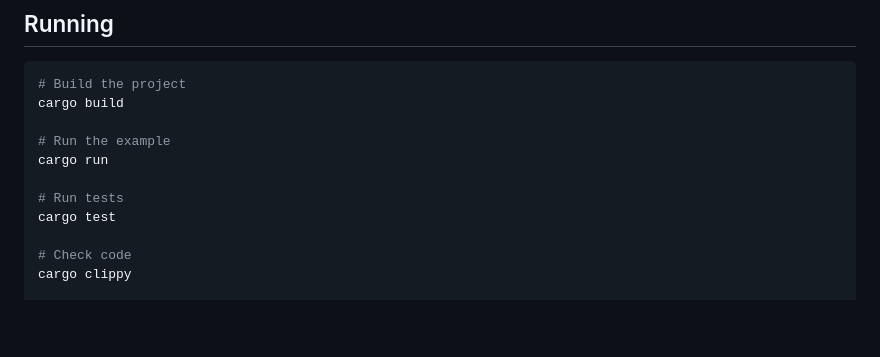
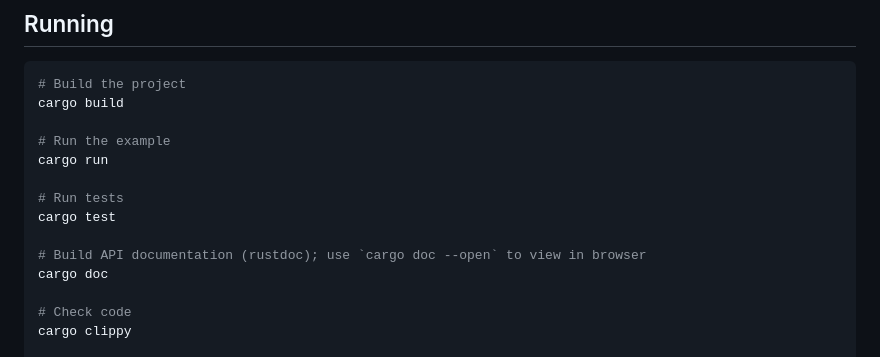
Before and after one commit to dtrift/smart_home, a Markdown page: README.md, the part around the change. GitHub-like rendering; blank space fills up the shorter version.

Commit message:
docs: add cargo doc to README

```diff
--- a/README.md
+++ b/README.md
@@ -58,6 +58,9 @@ cargo run
 
 # Run tests
 cargo test
+
+# Build API documentation (rustdoc); use `cargo doc --open` to view in browser
+cargo doc
 
 # Check code
 cargo clippy
```
